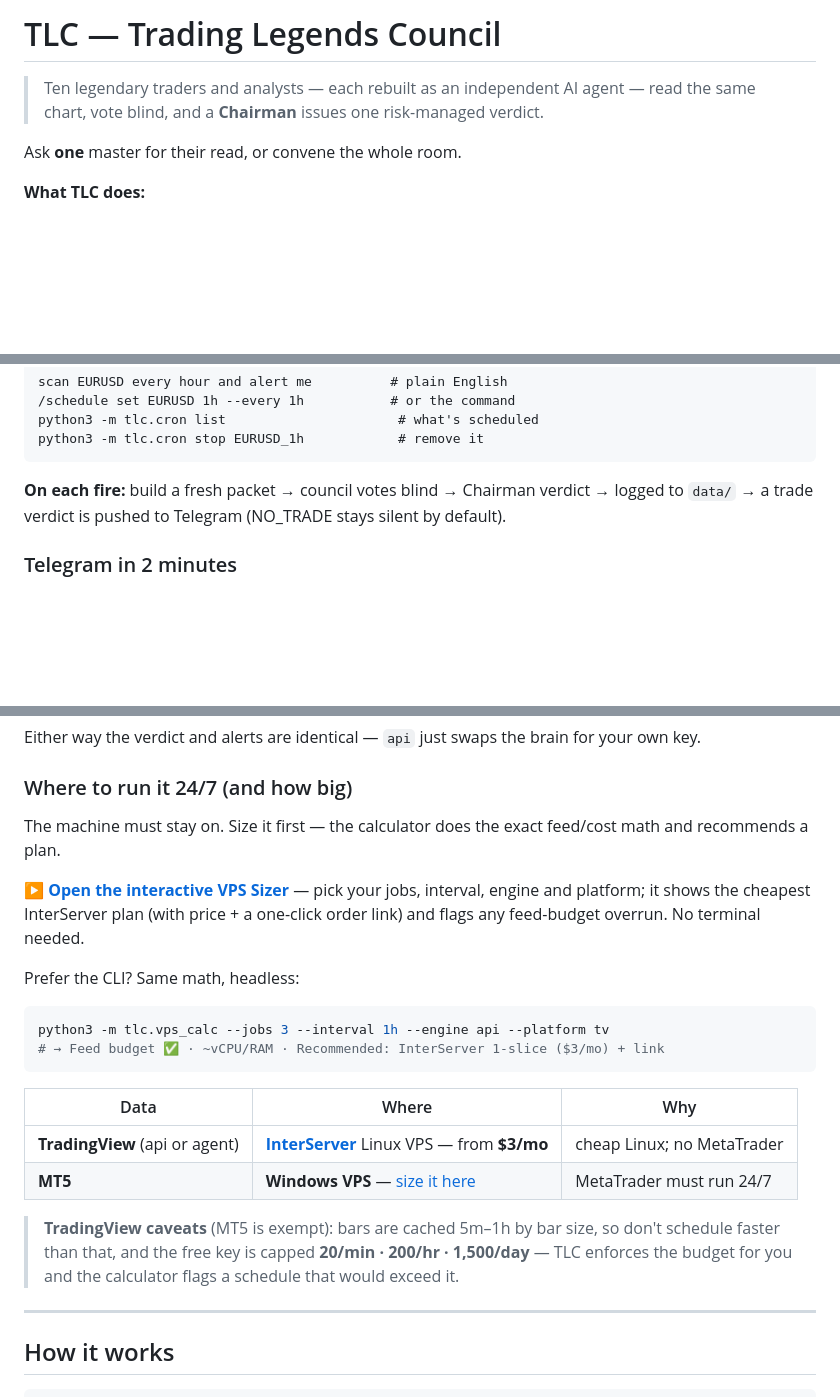
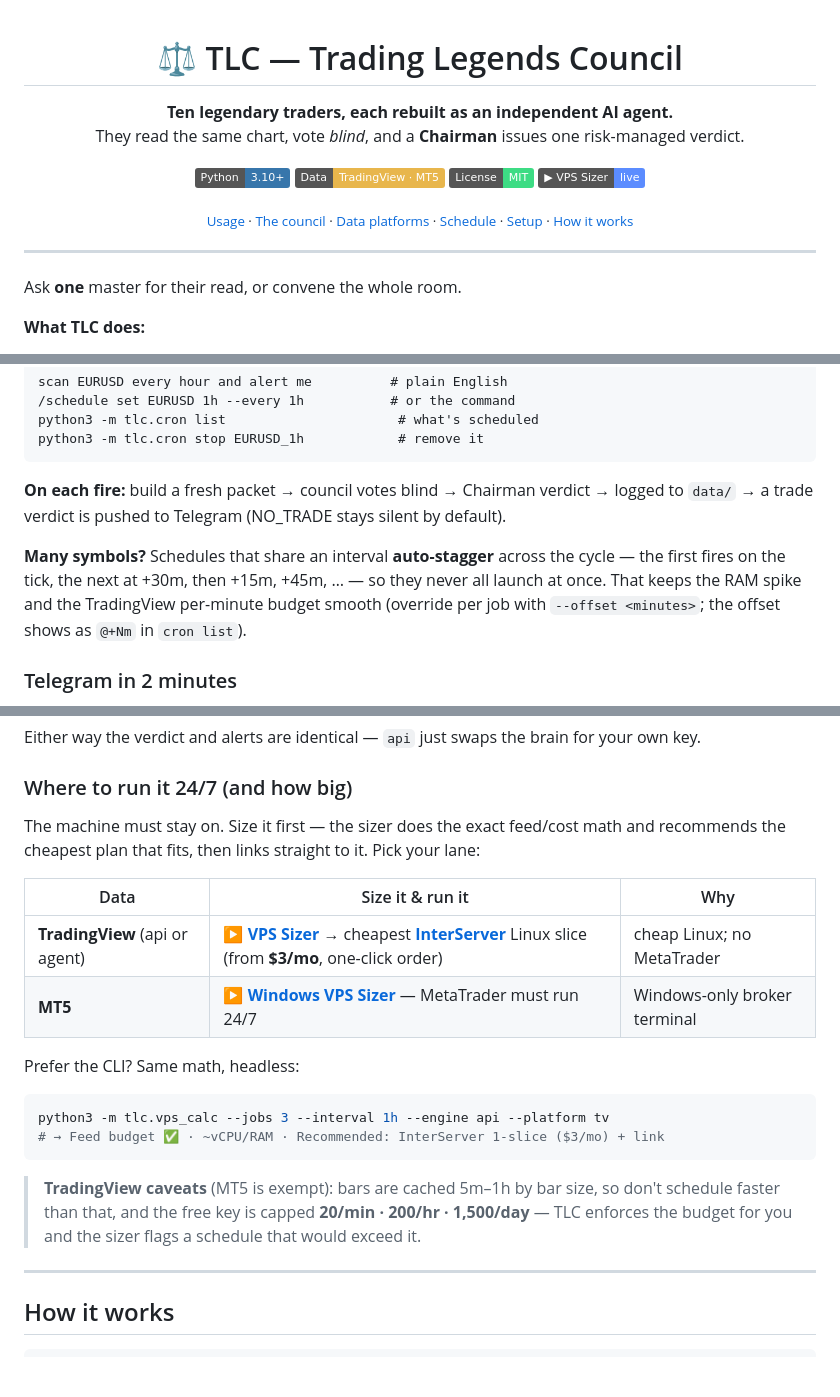
Before and after one commit to FXDavid-OffbeatForex/TLC, a Markdown page: README.md, 3 parts joined by grey strips. Rendered like a GitHub page; badges without logos; blank space fills up the shorter version.

Commit message:
docs(readme): centered hero header + badges/nav, fold VPS sizer into table, note auto-stagger
- Header: centered title, tagline, shields (Python/Data/MIT/live VPS Sizer),
  section nav; hero <img> staged as a comment until docs/hero.png lands.
- "Where to run it 24/7": drop the standalone sizer callout; both data lanes
  now point to their interactive sizer in one table (TradingView → VPS Sizer →
  InterServer; MT5 → Windows sizer). Terminology unified to "sizer".
- Scheduling: document the new same-interval auto-stagger.

Co-Authored-By: Claude Opus 4.8 <noreply@anthropic.com>

````diff
--- a/README.md
+++ b/README.md
@@ -1,7 +1,33 @@
-# TLC — Trading Legends Council
+<div align="center">
 
-> Ten legendary traders and analysts — each rebuilt as an independent AI agent — read the same
-> chart, vote blind, and a **Chairman** issues one risk-managed verdict.
+<!-- HERO IMAGE: generate with the nano-banana prompt, save as docs/hero.png, then uncomment ↓
+<img src="docs/hero.png" alt="Trading Legends Council" width="840">
+-->
+
+<h1>⚖️ TLC — Trading Legends Council</h1>
+
+<p><b>Ten legendary traders, each rebuilt as an independent AI agent.</b><br>
+They read the same chart, vote <i>blind</i>, and a <b>Chairman</b> issues one risk-managed verdict.</p>
+
+<p>
+  <img alt="Python 3.10+" src="https://img.shields.io/badge/Python-3.10%2B-3776AB?logo=python&logoColor=white">
+  <img alt="Data: TradingView · MT5" src="https://img.shields.io/badge/Data-TradingView%20%C2%B7%20MT5-e8b64c">
+  <img alt="License: MIT" src="https://img.shields.io/badge/License-MIT-3ddc84">
+  <a href="https://fxdavid-offbeatforex.github.io/TLC/"><img alt="VPS Sizer — live" src="https://img.shields.io/badge/%E2%96%B6_VPS_Sizer-live-5b8cff"></a>
+</p>
+
+<sub>
+  <a href="#usage">Usage</a> ·
+  <a href="#the-council">The council</a> ·
+  <a href="#data-platforms--mt5-or-tradingview">Data platforms</a> ·
+  <a href="#schedule--alerts--247-signals-to-telegram">Schedule</a> ·
+  <a href="#setup--no-api-key-required">Setup</a> ·
+  <a href="#how-it-works">How it works</a>
+</sub>
+
+</div>
+
+---
 
 Ask **one** master for their read, or convene the whole room.
 
@@ -324,6 +350,11 @@ python3 -m tlc.cron stop EURUSD_1h            # remove it
 logged to `data/` → a trade verdict is pushed to Telegram (NO_TRADE stays silent
 by default).
 
+**Many symbols?** Schedules that share an interval **auto-stagger** across the cycle — the
+first fires on the tick, the next at +30m, then +15m, +45m, … — so they never all launch at
+once. That keeps the RAM spike and the TradingView per-minute budget smooth (override per job
+with `--offset <minutes>`; the offset shows as `@+Nm` in `cron list`).
+
 ### Telegram in 2 minutes
 1. Message **[@BotFather](https://t.me/BotFather)** → `/newbot` → copy the **bot token**.
 2. Send your new bot any message, then open
@@ -353,12 +384,13 @@ A scheduled fire is LLM-driven, so it runs through an **engine** (`config.yaml
 Either way the verdict and alerts are identical — `api` just swaps the brain for your own key.
 
 ### Where to run it 24/7 (and how big)
-The machine must stay on. Size it first — the calculator does the exact feed/cost math and
-recommends a plan.
+The machine must stay on. Size it first — the sizer does the exact feed/cost math and
+recommends the cheapest plan that fits, then links straight to it. Pick your lane:
 
-**▶ [Open the interactive VPS Sizer](https://fxdavid-offbeatforex.github.io/TLC/)** — pick your
-jobs, interval, engine and platform; it shows the cheapest InterServer plan (with price + a
-one-click order link) and flags any feed-budget overrun. No terminal needed.
+| Data | Size it & run it | Why |
+|---|---|---|
+| **TradingView** (api or agent) | **[▶ VPS Sizer](https://fxdavid-offbeatforex.github.io/TLC/)** → cheapest **[InterServer](https://www.interserver.net/vps/?id=579551)** Linux slice (from **$3/mo**, one-click order) | cheap Linux; no MetaTrader |
+| **MT5** | **[▶ Windows VPS Sizer](https://offbeatforex.com/best-forex-vps/)** — MetaTrader must run 24/7 | Windows-only broker terminal |
 
 Prefer the CLI? Same math, headless:
 
@@ -367,14 +399,9 @@ python3 -m tlc.vps_calc --jobs 3 --interval 1h --engine api --platform tv
 # → Feed budget ✅ · ~vCPU/RAM · Recommended: InterServer 1-slice ($3/mo) + link
 ```
 
-| Data | Where | Why |
-|---|---|---|
-| **TradingView** (api or agent) | **[InterServer](https://www.interserver.net/vps/?id=579551)** Linux VPS — from **$3/mo** | cheap Linux; no MetaTrader |
-| **MT5** | **Windows VPS** — [size it here](https://offbeatforex.com/best-forex-vps/) | MetaTrader must run 24/7 |
-
 > **TradingView caveats** (MT5 is exempt): bars are cached 5m–1h by bar size, so don't
 > schedule faster than that, and the free key is capped **20/min · 200/hr · 1,500/day** —
-> TLC enforces the budget for you and the calculator flags a schedule that would exceed it.
+> TLC enforces the budget for you and the sizer flags a schedule that would exceed it.
 
 ---
 
````
